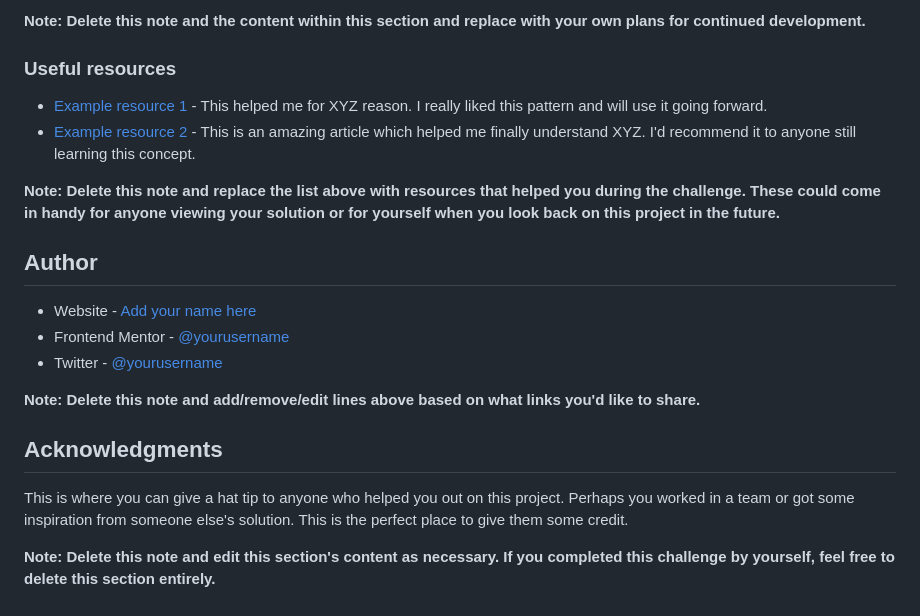
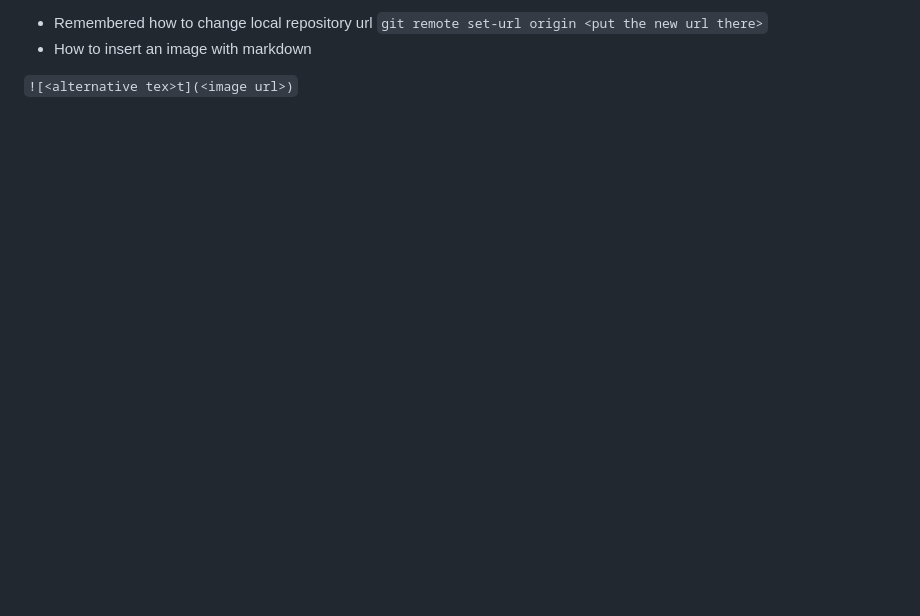
Before and after one commit to Pattykev/qr-code-component, a Markdown page: README-template.md, the part around the change printed below. Drawn GitHub-style; blank space fills up the shorter version.

```diff
--- a/README-template.md
+++ b/README-template.md
@@ -81,23 +39,10 @@ Use this section to outline areas that you want to continue focusing on in futur
 
-**Note: Delete this note and the content within this section and replace with your own plans for continued development.**
+- Remembered how to change local repository url
+`
+git remote set-url origin <put the new url there>
+`
+- How to insert an image with markdown
 
-### Useful resources
-
-- [Example resource 1](https://www.example.com) - This helped me for XYZ reason. I really liked this pattern and will use it going forward.
-- [Example resource 2](https://www.example.com) - This is an amazing article which helped me finally understand XYZ. I'd recommend it to anyone still learning this concept.
-
-**Note: Delete this note and replace the list above with resources that helped you during the challenge. These could come in handy for anyone viewing your solution or for yourself when you look back on this project in the future.**
-
-## Author
-
-- Website - [Add your name here](https://www.your-site.com)
-- Frontend Mentor - [@yourusername](https://www.frontendmentor.io/profile/yourusername)
-- Twitter - [@yourusername](https://www.twitter.com/yourusername)
-
-**Note: Delete this note and add/remove/edit lines above based on what links you'd like to share.**
-
-## Acknowledgments
-
-This is where you can give a hat tip to anyone who helped you out on this project. Perhaps you worked in a team or got some inspiration from someone else's solution. This is the perfect place to give them some credit.
-
-**Note: Delete this note and edit this section's content as necessary. If you completed this challenge by yourself, feel free to delete this section entirely.**
+`
+![<alternative tex>t](<image url>)
+`
```
Also changed, not shown: other parts of README-template.md (+18 -60 lines), images/Screenshot from 2025-01-07 21-05-24.png (added), 2 other files.
